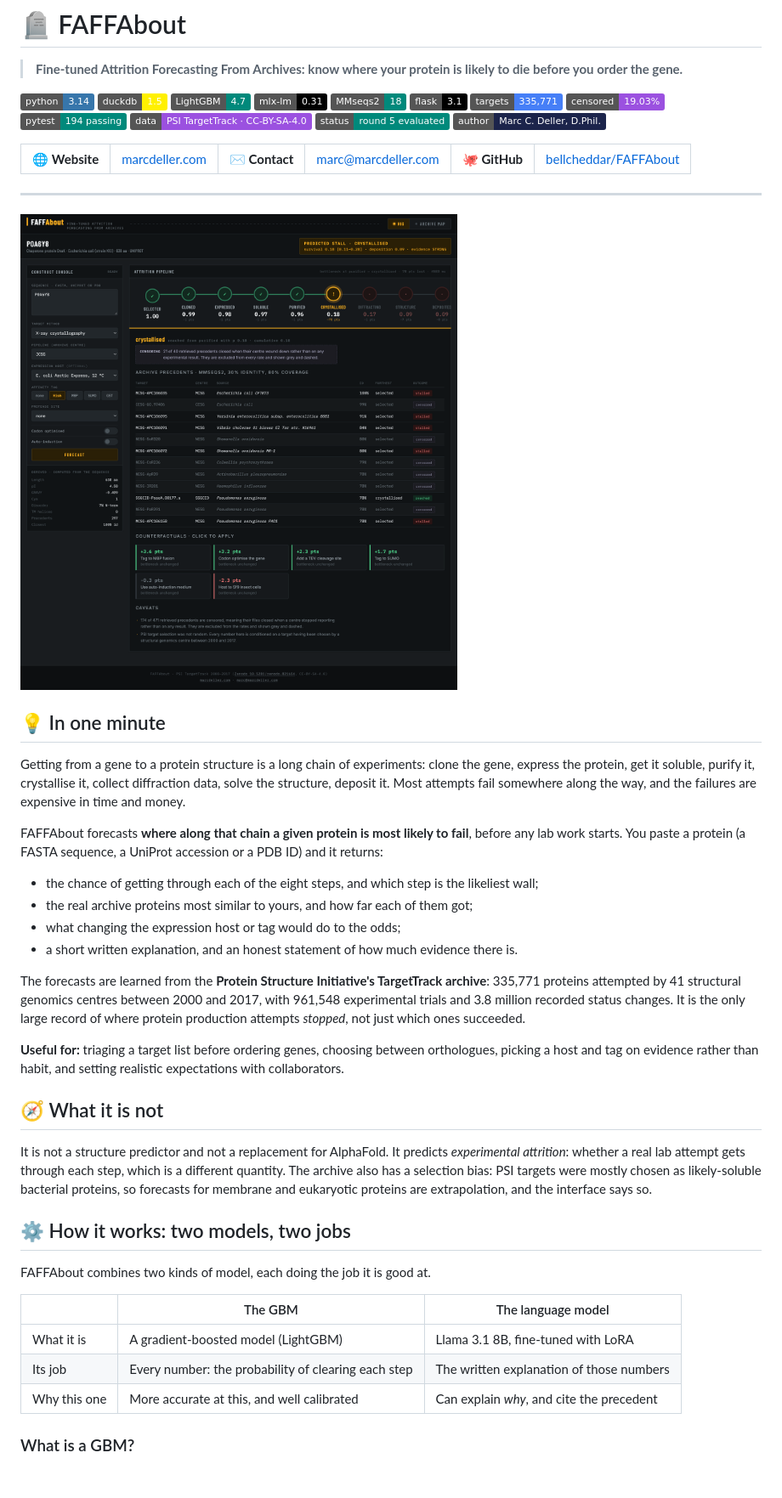
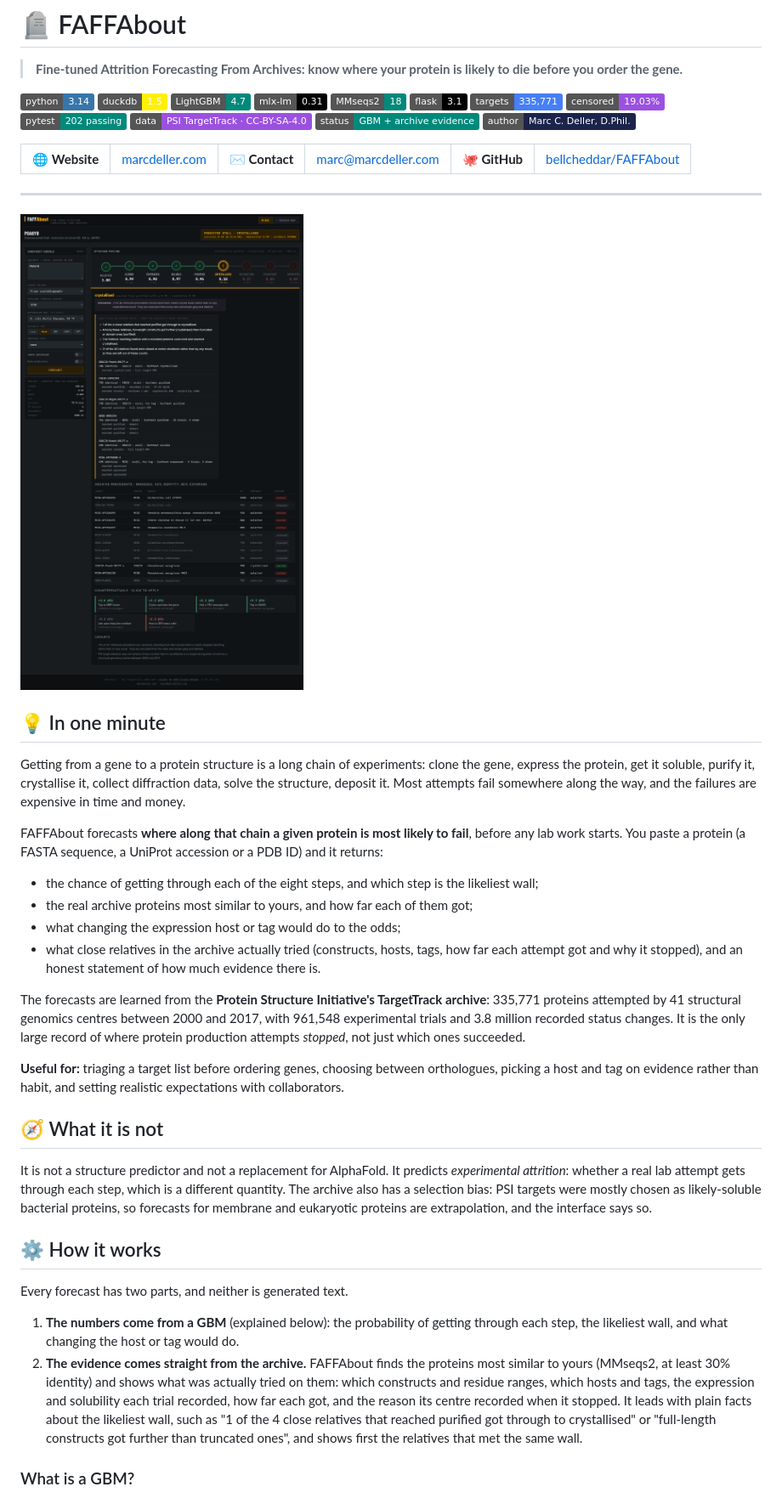
Before and after one commit to bellcheddar/FAFFAbout, a Markdown page: README.md, the part around one of its changes. Shown at 85% size. Rendered like a GitHub page; pictures changed too: docs/screenshots/rig.png; badges without logos; blank space fills up the shorter version.

```diff
--- a/README.md
+++ b/README.md
@@ -2,7 +2,7 @@
 
 > **Fine-tuned Attrition Forecasting From Archives: know where your protein is likely to die before you order the gene.**
 
-![python](https://img.shields.io/badge/python-3.14-3776AB?logo=python&logoColor=white) ![duckdb](https://img.shields.io/badge/duckdb-1.5-FFF000?logo=duckdb&logoColor=black) ![lightgbm](https://img.shields.io/badge/LightGBM-4.7-00897B) ![mlx-lm](https://img.shields.io/badge/mlx--lm-0.31-000000?logo=apple&logoColor=white) ![mmseqs2](https://img.shields.io/badge/MMseqs2-18-00897B) ![flask](https://img.shields.io/badge/flask-3.1-000000?logo=flask&logoColor=white) ![targets](https://img.shields.io/badge/targets-335%2C771-467FF7) ![censored](https://img.shields.io/badge/censored-19.03%25-9b51e0) ![tests](https://img.shields.io/badge/pytest-194%20passing-00897B) ![data](https://img.shields.io/badge/data-PSI%20TargetTrack%20%C2%B7%20CC--BY--SA--4.0-9b51e0) ![status](https://img.shields.io/badge/status-round%205%20evaluated-00897B) ![author](https://img.shields.io/badge/author-Marc%20C.%20Deller%2C%20D.Phil.-1C244B)
+![python](https://img.shields.io/badge/python-3.14-3776AB?logo=python&logoColor=white) ![duckdb](https://img.shields.io/badge/duckdb-1.5-FFF000?logo=duckdb&logoColor=black) ![lightgbm](https://img.shields.io/badge/LightGBM-4.7-00897B) ![mlx-lm](https://img.shields.io/badge/mlx--lm-0.31-000000?logo=apple&logoColor=white) ![mmseqs2](https://img.shields.io/badge/MMseqs2-18-00897B) ![flask](https://img.shields.io/badge/flask-3.1-000000?logo=flask&logoColor=white) ![targets](https://img.shields.io/badge/targets-335%2C771-467FF7) ![censored](https://img.shields.io/badge/censored-19.03%25-9b51e0) ![tests](https://img.shields.io/badge/pytest-202%20passing-00897B) ![data](https://img.shields.io/badge/data-PSI%20TargetTrack%20%C2%B7%20CC--BY--SA--4.0-9b51e0) ![status](https://img.shields.io/badge/status-GBM%20%2B%20archive%20evidence-00897B) ![author](https://img.shields.io/badge/author-Marc%20C.%20Deller%2C%20D.Phil.-1C244B)
 
 <table>
 <tr>
@@ -14,7 +14,7 @@
 
 ---
 
-![The FAFFAbout Pipeline Rig showing a forecast for UniProt P0A6Y8, the E. coli chaperone DnaK. Eight gate lamps run from selected through to deposited; the first five are green and crystallised is lit amber as the predicted wall, with cumulative survival falling from 1.00 to 0.18 there. The console on the left carries the sequence, method, centre, host, tag and protease. Below, a precedent table lists real archive targets with censored records greyed and dashed, then counterfactual buttons and the caveats.](docs/screenshots/rig.png)
+![The FAFFAbout Pipeline Rig showing a forecast for UniProt P0A6Y8, the E. coli chaperone DnaK. Eight gate lamps run from selected through to deposited; the first five are green and crystallised is lit amber as the predicted wall, with cumulative survival falling from 1.00 to 0.18 there. The console on the left carries the sequence, method, centre, host, tag and protease. Below the lamps, a panel headed What close relatives tried states that 1 of the 4 close relatives that reached purified got through to crystallised and that full-length constructs got further than truncated ones, then lists the most informative relatives with their constructs and how far each trial got. A precedent table with censored records greyed and dashed, counterfactual buttons and the caveats follow.](docs/screenshots/rig.png)
 
 ## 💡 In one minute
 
@@ -25,7 +25,7 @@ FAFFAbout forecasts **where along that chain a given protein is most likely to f
 - the chance of getting through each of the eight steps, and which step is the likeliest wall;
 - the real archive proteins most similar to yours, and how far each of them got;
 - what changing the expression host or tag would do to the odds;
-- a short written explanation, and an honest statement of how much evidence there is.
+- what close relatives in the archive actually tried (constructs, hosts, tags, how far each attempt got and why it stopped), and an honest statement of how much evidence there is.
 
 The forecasts are learned from the **Protein Structure Initiative's TargetTrack archive**: 335,771 proteins attempted by 41 structural genomics centres between 2000 and 2017, with 961,548 experimental trials and 3.8 million recorded status changes. It is the only large record of where protein production attempts *stopped*, not just which ones succeeded.
 
@@ -35,15 +35,12 @@ The forecasts are learned from the **Protein Structure Initiative's TargetTrack
 
 It is not a structure predictor and not a replacement for AlphaFold. It predicts *experimental attrition*: whether a real lab attempt gets through each step, which is a different quantity. The archive also has a selection bias: PSI targets were mostly chosen as likely-soluble bacterial proteins, so forecasts for membrane and eukaryotic proteins are extrapolation, and the interface says so.
 
-## ⚙️ How it works: two models, two jobs
+## ⚙️ How it works
 
-FAFFAbout combines two kinds of model, each doing the job it is good at.
+Every forecast has two parts, and neither is generated text.
 
-| | The GBM | The language model |
-|---|---|---|
-| What it is | A gradient-boosted model (LightGBM) | Llama 3.1 8B, fine-tuned with LoRA |
-| Its job | Every number: the probability of clearing each step | The written explanation of those numbers |
-| Why this one | More accurate at this, and well calibrated | Can explain *why*, and cite the precedent |
+1. **The numbers come from a GBM** (explained below): the probability of getting through each step, the likeliest wall, and what changing the host or tag would do.
+2. **The evidence comes straight from the archive.** FAFFAbout finds the proteins most similar to yours (MMseqs2, at least 30% identity) and shows what was actually tried on them: which constructs and residue ranges, which hosts and tags, the expression and solubility each trial recorded, how far each got, and the reason its centre recorded when it stopped. It leads with plain facts about the likeliest wall, such as "1 of the 4 close relatives that reached purified got through to crystallised" or "full-length constructs got further than truncated ones", and shows first the relatives that met the same wall.
 
 ### What is a GBM?
 
```
Also changed, not shown: other parts of README.md (+12 -16 lines), PROJECT_PLAN.md (+1 -0 lines), 4 other files.
